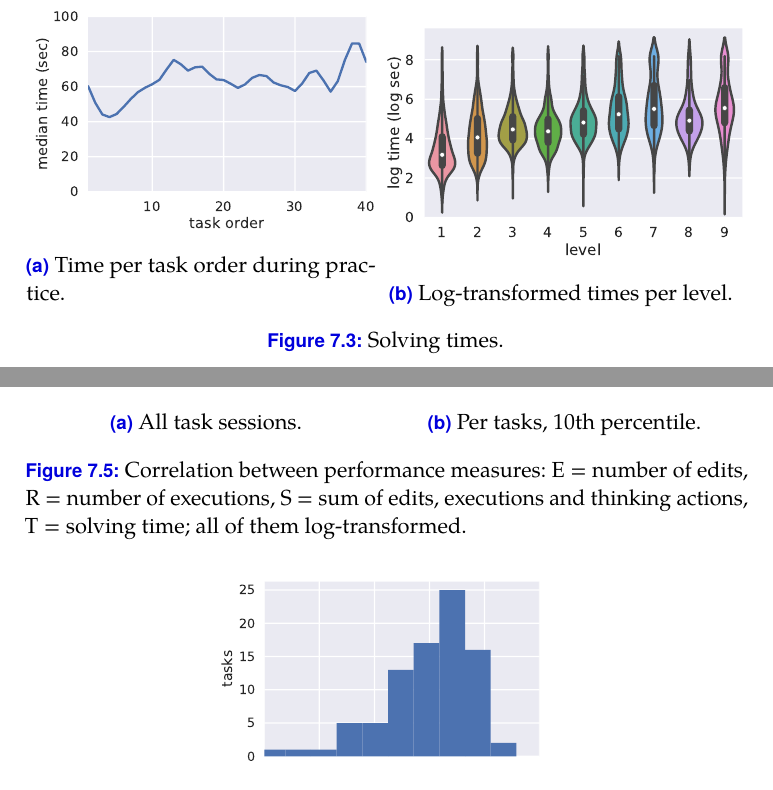
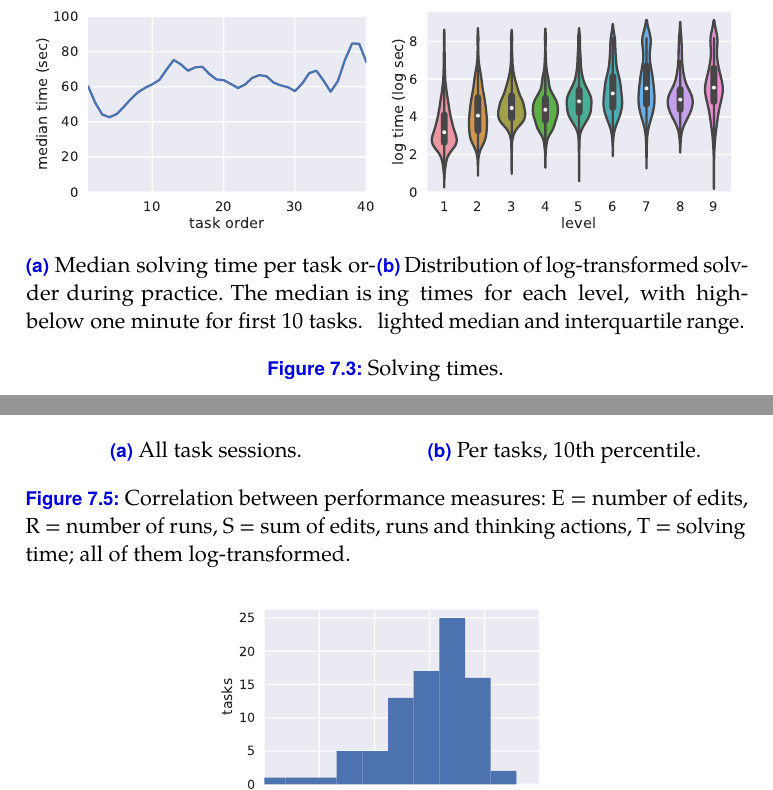
Before and after one commit to effa/flocs-thesis, a LaTeX thesis (thesis.tex, which reads 07-analysis.tex): two parts of pages 64 and 66 of 79, joined at a grey line, cut so that both start at the same text. Compiled offline with pdfLaTeX.

Commit message:
Refine chapter 7

```diff
--- a/07-analysis.tex
+++ b/07-analysis.tex
@@ -107,15 +110,18 @@ and it does not increase too much for the later attempts either (\cref{fig:solvi
 
+% TODO: how to create horizontal space between them?
 \begin{figure}[htb]
 \centering
 \begin{subfigure}{.48\textwidth}
 \centering
 \includegraphics[height=42mm]{img/median-time-order}
-\caption{Time per task order during practice.}
+\caption{Median solving time per task order during practice.
+  The median is below one minute for first 10 tasks.}
 \end{subfigure}
 \begin{subfigure}{.51\textwidth}
 \centering
-\includegraphics[height=44mm]{img/levels-time}
-\caption{Log-transformed times per level.}
+\includegraphics[height=42mm]{img/levels-time}
+\caption{Distribution of log-transformed solving times for each level,
+         with highlighted median and interquartile range.}
 \end{subfigure}
 \caption{Solving times.}
 \label{fig:solving-times}
@@ -205,7 +212,7 @@ and number of edits for all tasks (\cref{fig:performance-corrs-p10}).
 \label{fig:performance-corrs-p10}
 \end{subfigure}
 \caption{Correlation between performance measures:
-E = number of edits, R = number of executions, S = sum of edits, executions and thinking actions,
+E = number of edits, R = number of runs, S = sum of edits, runs and thinking actions,
 T = solving time; all of them log-transformed.}
 \label{fig:performance-corrs}
 \end{figure}
```
Also changed, not shown: 07-analysis.tex (20 more changed lines).
